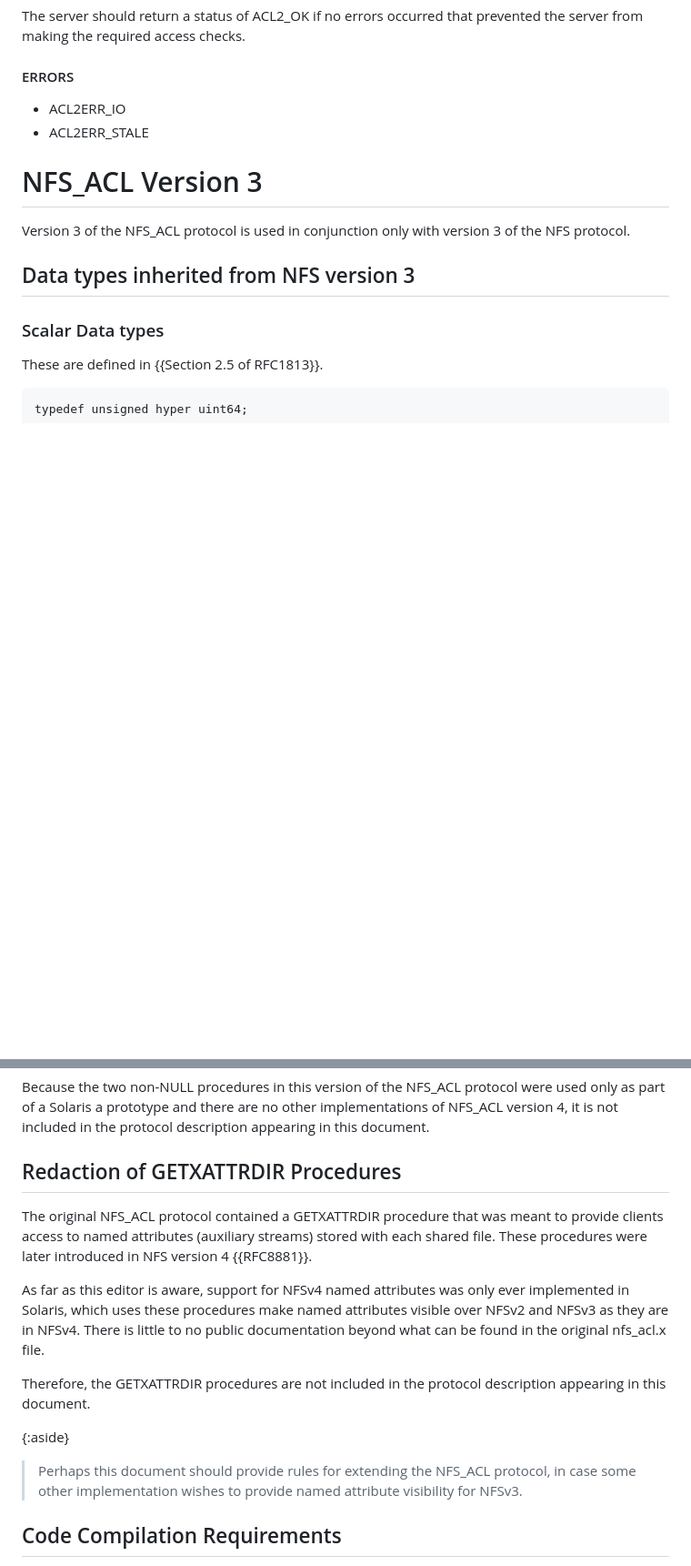
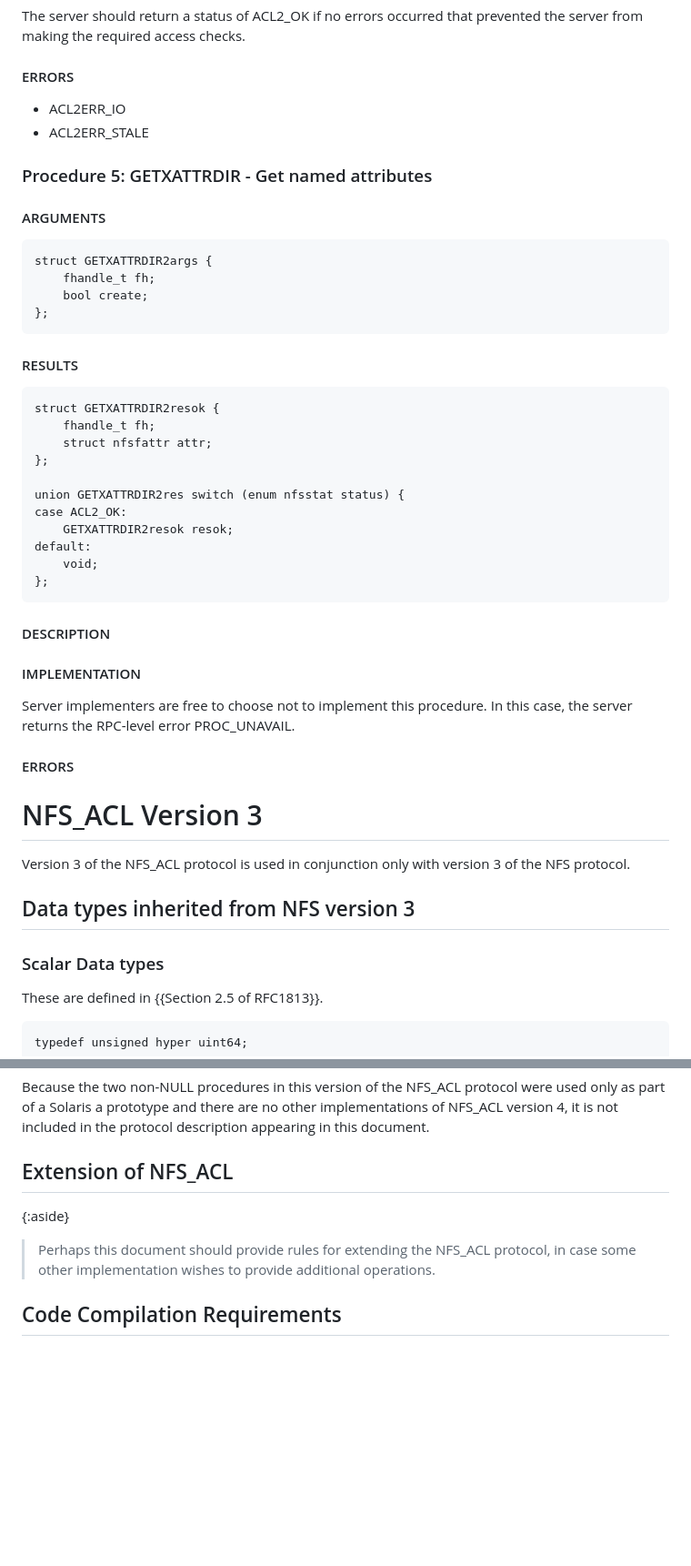
Before and after one commit to chucklever/i-d-nfs-acl, a Markdown page: draft-cel-nfsv4-nfs-acl.md, 2 parts joined by grey strips. Shown at 91% size. Drawn GitHub-style; blank space fills up the shorter version.

```diff
--- a/draft-cel-nfsv4-nfs-acl.md
+++ b/draft-cel-nfsv4-nfs-acl.md
@@ -1132,6 +1132,42 @@ the required access checks.
 - ACL2ERR_IO
 - ACL2ERR_STALE
 
+### Procedure 5: GETXATTRDIR - Get named attributes
+
+#### ARGUMENTS
+
+~~~ xdr
+struct GETXATTRDIR2args {
+    fhandle_t fh;
+    bool create;
+};
+~~~
+
+#### RESULTS
+
+~~~ xdr
+struct GETXATTRDIR2resok {
+    fhandle_t fh;
+    struct nfsfattr attr;
+};
+
+union GETXATTRDIR2res switch (enum nfsstat status) {
+case ACL2_OK:
+    GETXATTRDIR2resok resok;
+default:
+    void;
+};
+~~~
+
+#### DESCRIPTION
+
+#### IMPLEMENTATION
+
+Server implementers are free to choose not to implement this procedure.
+In this case, the server returns the RPC-level error PROC_UNAVAIL.
+
+#### ERRORS
+
 # NFS_ACL Version 3
 
 Version 3 of the NFS_ACL protocol is used in conjunction only with
@@ -2207,27 +2326,12 @@ protocol were used only as part of a Solaris a prototype and there
 are no other implementations of NFS_ACL version 4, it is not included
 in the protocol description appearing in this document.
 
-## Redaction of GETXATTRDIR Procedures
-
-The original NFS_ACL protocol contained a GETXATTRDIR procedure
-that was meant to provide clients access to named attributes
-(auxiliary streams) stored with each shared file. These
-procedures were later introduced in NFS version 4 {{RFC8881}}.
-
-As far as this editor is aware, support for NFSv4 named
-attributes was only ever implemented in Solaris, which uses
-these procedures make named attributes visible over NFSv2 and
-NFSv3 as they are in NFSv4. There is little to no public
-documentation beyond what can be found in the original
-nfs_acl.x file.
-
-Therefore, the GETXATTRDIR procedures are not included in
-the protocol description appearing in this document.
+## Extension of NFS_ACL
 
 {:aside}
 > Perhaps this document should provide rules for extending the
 > NFS_ACL protocol, in case some other implementation wishes to
-> provide named attribute visibility for NFSv3.
+> provide additional operations.
 
 ## Code Compilation Requirements
 
```
Also changed, not shown: other parts of draft-cel-nfsv4-nfs-acl.md (+84 -1 lines).
